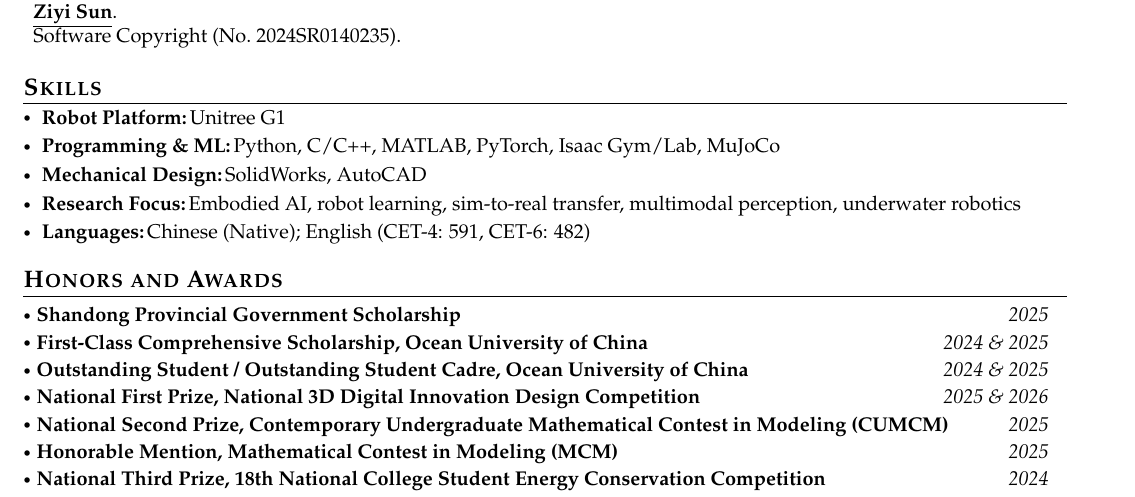
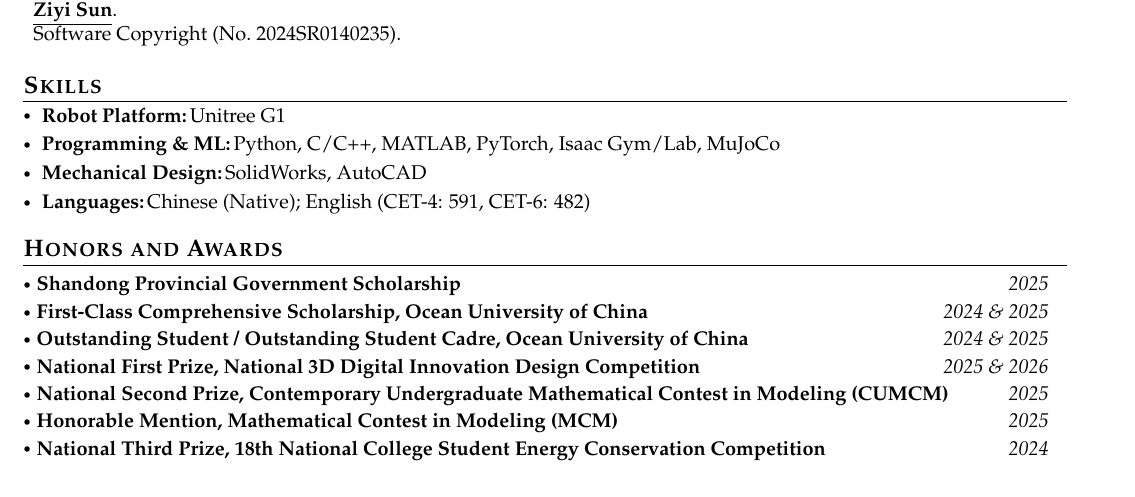
Before and after one commit to ziyisun85-ops/CV, a LaTeX CV (Academic_CV_Template/main.tex): part of page 2 of 2, cut so that both start at the same text. Compiled offline with pdfLaTeX.

Commit message:
Remove Research Focus from Skills section
Co-authored-by: ziyisun <ziyisun85-ops@users.noreply.github.com>

```diff
--- a/Academic_CV_Template/main.tex
+++ b/Academic_CV_Template/main.tex
@@ -279,8 +279,6 @@ Software Copyright (No.\ 2024SR0140235).
     {Python, C/C++, MATLAB, PyTorch, Isaac Gym/Lab, MuJoCo}
   \resumeSubItem{Mechanical Design:}
     {SolidWorks, AutoCAD}
-  \resumeSubItem{Research Focus:}
-    {Embodied AI, robot learning, sim-to-real transfer, multimodal perception, underwater robotics}
   \resumeSubItem{Languages:}
     {Chinese (Native); English (CET-4: 591, CET-6: 482)}
 \resumeHeadingSkillEnd
```
Also changed, not shown: resumes/Ziyi_Sun_Academic_CV_20260808.tex (+0 -2 lines), Academic_CV_Template/main.pdf, resumes/Ziyi_Sun_Academic_CV_20260808.pdf.
